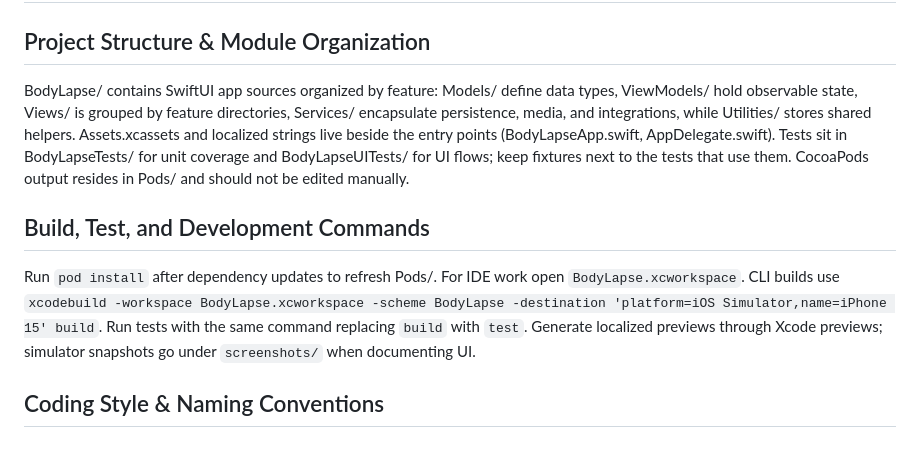
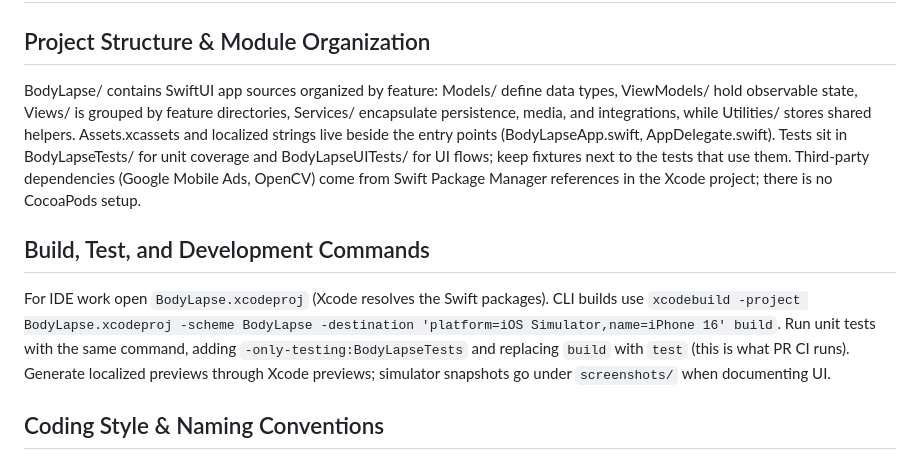
Before and after one commit to Kojok120/BodyLapse, a Markdown page: AGENTS.md, the part around the change. Rendered like a GitHub page.

Commit message:
docs: AGENTS.md の古いビルド手順を今の構成に合わせる
依存は CocoaPods から Swift Package Manager に移っており、Podfile も
BodyLapse.xcworkspace もクローンには無い。PR CI と同じく xcodeproj と
iPhone 16 シミュレータでビルド・テストする手順に直す。

Co-Authored-By: Claude Opus 5.5 <noreply@anthropic.com>
Claude-Session: https://claude.ai/code/session_017EYQTfM4oUfuqUfpW2S7qq

```diff
--- a/AGENTS.md
+++ b/AGENTS.md
@@ -1,10 +1,10 @@
 # Repository Guidelines
 
 ## Project Structure & Module Organization
-BodyLapse/ contains SwiftUI app sources organized by feature: Models/ define data types, ViewModels/ hold observable state, Views/ is grouped by feature directories, Services/ encapsulate persistence, media, and integrations, while Utilities/ stores shared helpers. Assets.xcassets and localized strings live beside the entry points (BodyLapseApp.swift, AppDelegate.swift). Tests sit in BodyLapseTests/ for unit coverage and BodyLapseUITests/ for UI flows; keep fixtures next to the tests that use them. CocoaPods output resides in Pods/ and should not be edited manually.
+BodyLapse/ contains SwiftUI app sources organized by feature: Models/ define data types, ViewModels/ hold observable state, Views/ is grouped by feature directories, Services/ encapsulate persistence, media, and integrations, while Utilities/ stores shared helpers. Assets.xcassets and localized strings live beside the entry points (BodyLapseApp.swift, AppDelegate.swift). Tests sit in BodyLapseTests/ for unit coverage and BodyLapseUITests/ for UI flows; keep fixtures next to the tests that use them. Third-party dependencies (Google Mobile Ads, OpenCV) come from Swift Package Manager references in the Xcode project; there is no CocoaPods setup.
 
 ## Build, Test, and Development Commands
-Run `pod install` after dependency updates to refresh Pods/. For IDE work open `BodyLapse.xcworkspace`. CLI builds use `xcodebuild -workspace BodyLapse.xcworkspace -scheme BodyLapse -destination 'platform=iOS Simulator,name=iPhone 15' build`. Run tests with the same command replacing `build` with `test`. Generate localized previews through Xcode previews; simulator snapshots go under `screenshots/` when documenting UI.
+For IDE work open `BodyLapse.xcodeproj` (Xcode resolves the Swift packages). CLI builds use `xcodebuild -project BodyLapse.xcodeproj -scheme BodyLapse -destination 'platform=iOS Simulator,name=iPhone 16' build`. Run unit tests with the same command, adding `-only-testing:BodyLapseTests` and replacing `build` with `test` (this is what PR CI runs). Generate localized previews through Xcode previews; simulator snapshots go under `screenshots/` when documenting UI.
 
 ## Coding Style & Naming Conventions
 Adopt Swift 5.9 idioms: indent with four spaces, prefer `struct` over classes unless reference semantics are required, and mark reference types `final` when possible. Name types and files UpperCamelCase (e.g., `CalendarView.swift`), properties/functions lowerCamelCase, and enums with singular cases. Group logic using `// MARK:` headings and keep SwiftUI view modifiers vertically aligned. Localized keys belong in `*.lproj/Localizable.strings` with matching developer comments.
```
